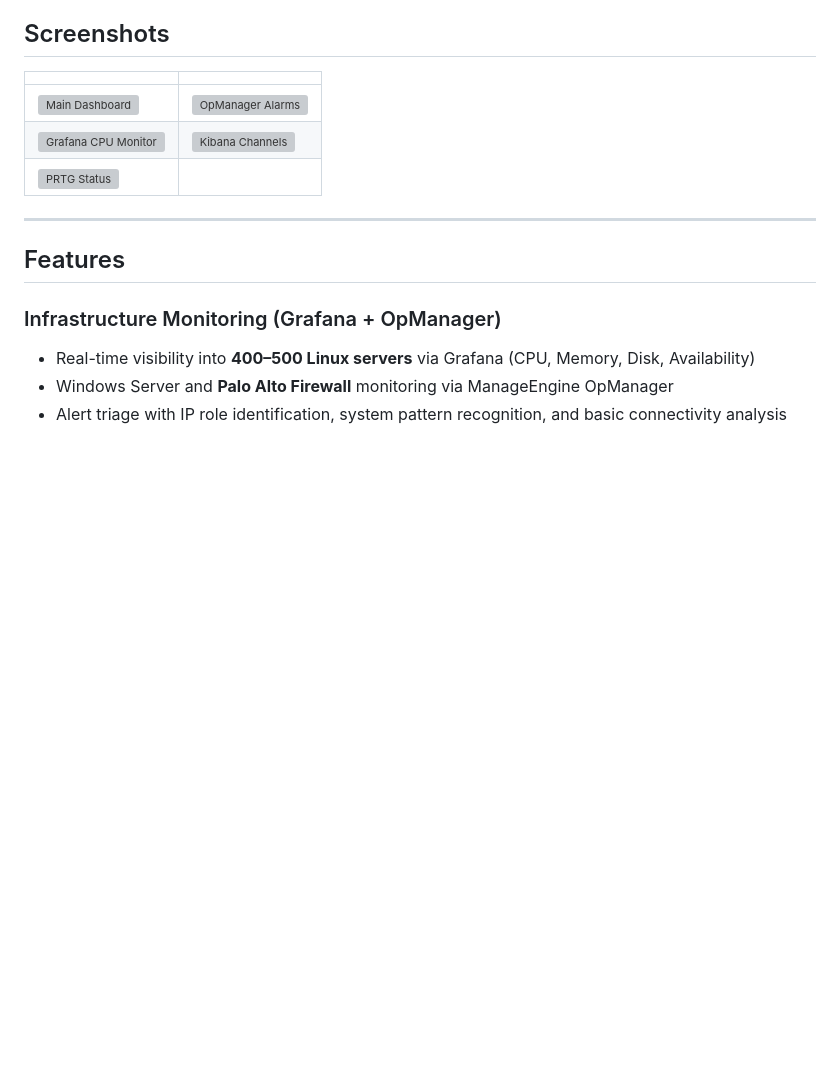
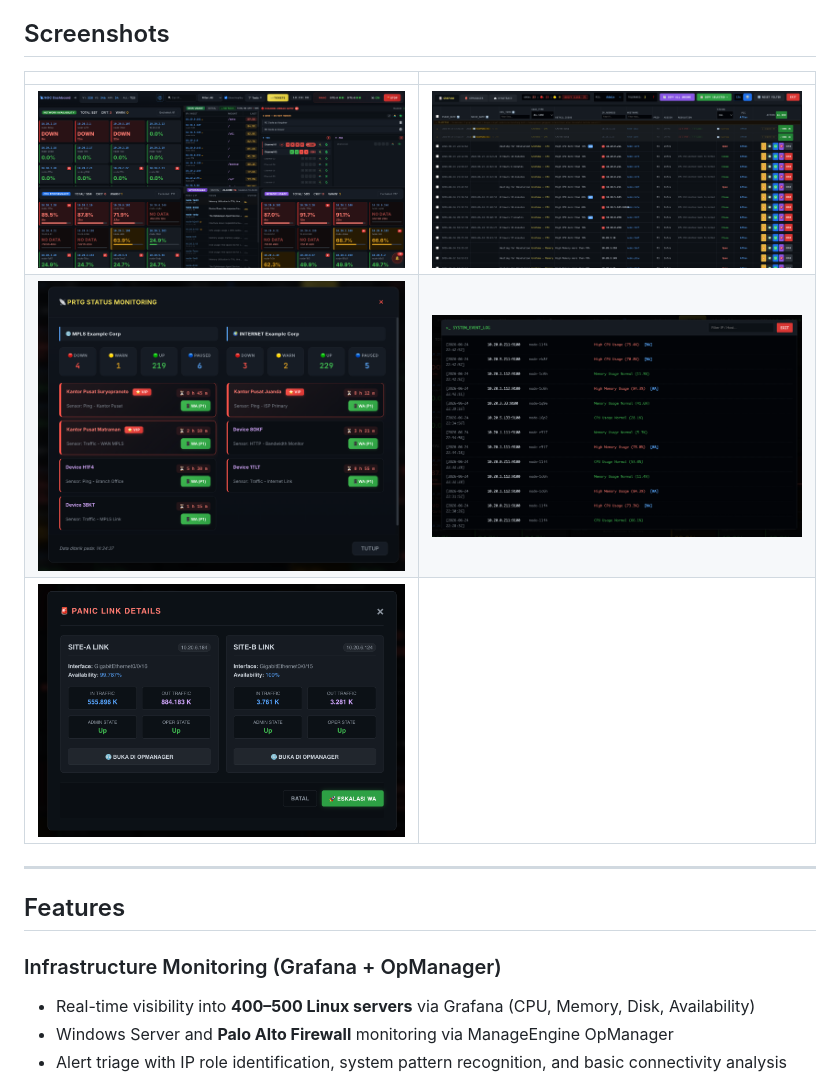
Before and after one commit to AffanAts/NOC_Dashboard, a Markdown page: README.md, the part around the change. Drawn GitHub-style; blank space fills up the shorter version; grey boxes are pictures that could not be loaded.

Commit message:
Fix screenshot folder case: Aplikasi

```diff
--- a/README.md
+++ b/README.md
@@ -16,9 +16,9 @@
 
 | | |
 |---|---|
-| ![Main Dashboard](https://raw.githubusercontent.com/AffanAts/NOC_Dashboard/main/src/img/aplikasi/ss-01-main-dashboard.png) | ![OpManager Alarms](https://raw.githubusercontent.com/AffanAts/NOC_Dashboard/main/src/img/aplikasi/ss-02-opmanager.png) |
-| ![Grafana CPU Monitor](https://raw.githubusercontent.com/AffanAts/NOC_Dashboard/main/src/img/aplikasi/ss-03-grafana-cpu.png) | ![Kibana Channels](https://raw.githubusercontent.com/AffanAts/NOC_Dashboard/main/src/img/aplikasi/ss-04-kibana.png) |
-| ![PRTG Status](https://raw.githubusercontent.com/AffanAts/NOC_Dashboard/main/src/img/aplikasi/ss-05-prtg.png) | |
+| ![Main Dashboard](https://raw.githubusercontent.com/AffanAts/NOC_Dashboard/main/src/img/Aplikasi/ss-01-main-dashboard.png) | ![OpManager Alarms](https://raw.githubusercontent.com/AffanAts/NOC_Dashboard/main/src/img/Aplikasi/ss-02-opmanager.png) |
+| ![Grafana CPU Monitor](https://raw.githubusercontent.com/AffanAts/NOC_Dashboard/main/src/img/Aplikasi/ss-03-grafana-cpu.png) | ![Kibana Channels](https://raw.githubusercontent.com/AffanAts/NOC_Dashboard/main/src/img/Aplikasi/ss-04-kibana.png) |
+| ![PRTG Status](https://raw.githubusercontent.com/AffanAts/NOC_Dashboard/main/src/img/Aplikasi/ss-05-prtg.png) | |
 
 ---
 
```
